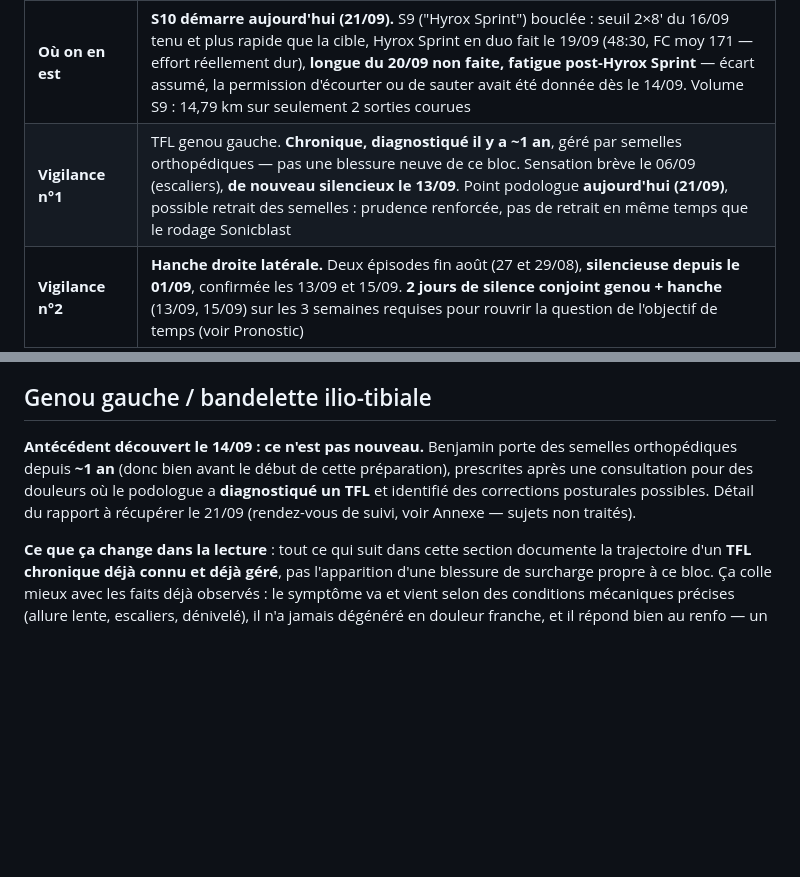
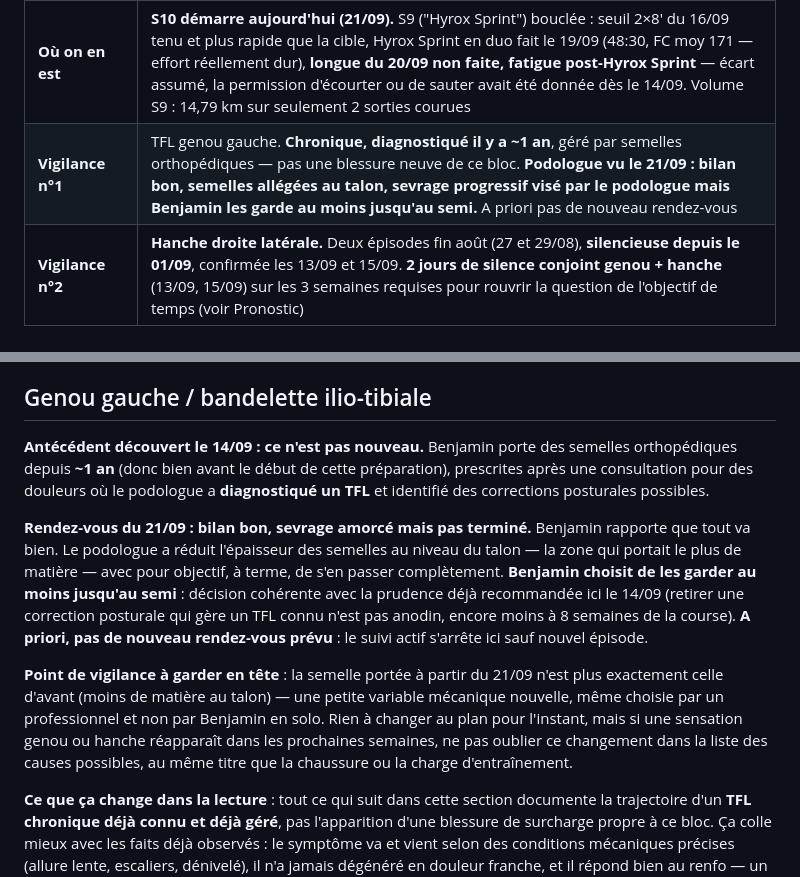
Before and after one commit to bensaintsever/prea-semi-benja, a Markdown page: Suivi_Semi_Toulouse.md, 2 parts joined by grey strips. GitHub-like rendering; blank space fills up the shorter version.

Commit message:
docs: close out the podiatrist visit, semelles thread resolved cautiously
21/09 appointment: good overall check, heel padding reduced (the thickest
zone) with a gradual-weaning goal from the podiatrist, but Benjamin is
keeping the orthotics through race day — the cautious path already
recommended here on 14/09, reached independently. No follow-up expected.
Flagged the thinner heel as a small new variable to keep in mind if any
knee/hip sensation reappears, and left the Sonicblast chauffe question
explicitly unresolved rather than assuming it was covered.

Co-Authored-By: Claude Sonnet 5 <noreply@anthropic.com>

```diff
--- a/Suivi_Semi_Toulouse.md
+++ b/Suivi_Semi_Toulouse.md
@@ -16,7 +16,7 @@ Le plan lui-même est dans **`index.html`**, qui s'ouvre directement sur la séa
 | **VMA** | **≈ 15,8 km/h** (15,5 à 16,1), déduite du 16/08. Question close, aucun retest |
 | **FC max** | **184**, vue sur COROS le 19/09 pendant le Hyrox Sprint. Remplace le 180 du 16/08. À corriger dans COROS si ce n'est pas fait |
 | **Où on en est** | **S10 démarre aujourd'hui (21/09).** S9 ("Hyrox Sprint") bouclée : seuil 2×8' du 16/09 tenu et plus rapide que la cible, Hyrox Sprint en duo fait le 19/09 (48:30, FC moy 171 — effort réellement dur), **longue du 20/09 non faite, fatigue post-Hyrox Sprint** — écart assumé, la permission d'écourter ou de sauter avait été donnée dès le 14/09. Volume S9 : 14,79 km sur seulement 2 sorties courues |
-| **Vigilance n°1** | TFL genou gauche. **Chronique, diagnostiqué il y a ~1 an**, géré par semelles orthopédiques — pas une blessure neuve de ce bloc. Sensation brève le 06/09 (escaliers), **de nouveau silencieux le 13/09**. Point podologue **aujourd'hui (21/09)**, possible retrait des semelles : prudence renforcée, pas de retrait en même temps que le rodage Sonicblast |
+| **Vigilance n°1** | TFL genou gauche. **Chronique, diagnostiqué il y a ~1 an**, géré par semelles orthopédiques — pas une blessure neuve de ce bloc. **Podologue vu le 21/09 : bilan bon, semelles allégées au talon, sevrage progressif visé par le podologue mais Benjamin les garde au moins jusqu'au semi.** A priori pas de nouveau rendez-vous |
 | **Vigilance n°2** | **Hanche droite latérale.** Deux épisodes fin août (27 et 29/08), **silencieuse depuis le 01/09**, confirmée les 13/09 et 15/09. **2 jours de silence conjoint genou + hanche** (13/09, 15/09) sur les 3 semaines requises pour rouvrir la question de l'objectif de temps (voir Pronostic) |
 
 **Quatre règles à ne jamais perdre**
@@ -200,7 +200,11 @@ Vérifié le 17/08 sur COROS (codes 100-103, 400, 402, 1200, 9999, du 20/07 au 1
 
 ## Genou gauche / bandelette ilio-tibiale
 
-**Antécédent découvert le 14/09 : ce n'est pas nouveau.** Benjamin porte des semelles orthopédiques depuis **~1 an** (donc bien avant le début de cette préparation), prescrites après une consultation pour des douleurs où le podologue a **diagnostiqué un TFL** et identifié des corrections posturales possibles. Détail du rapport à récupérer le 21/09 (rendez-vous de suivi, voir Annexe — sujets non traités).
+**Antécédent découvert le 14/09 : ce n'est pas nouveau.** Benjamin porte des semelles orthopédiques depuis **~1 an** (donc bien avant le début de cette préparation), prescrites après une consultation pour des douleurs où le podologue a **diagnostiqué un TFL** et identifié des corrections posturales possibles.
+
+**Rendez-vous du 21/09 : bilan bon, sevrage amorcé mais pas terminé.** Benjamin rapporte que tout va bien. Le podologue a réduit l'épaisseur des semelles au niveau du talon — la zone qui portait le plus de matière — avec pour objectif, à terme, de s'en passer complètement. **Benjamin choisit de les garder au moins jusqu'au semi** : décision cohérente avec la prudence déjà recommandée ici le 14/09 (retirer une correction posturale qui gère un TFL connu n'est pas anodin, encore moins à 8 semaines de la course). **A priori, pas de nouveau rendez-vous prévu** : le suivi actif s'arrête ici sauf nouvel épisode.
+
+**Point de vigilance à garder en tête** : la semelle portée à partir du 21/09 n'est plus exactement celle d'avant (moins de matière au talon) — une petite variable mécanique nouvelle, même choisie par un professionnel et non par Benjamin en solo. Rien à changer au plan pour l'instant, mais si une sensation genou ou hanche réapparaît dans les prochaines semaines, ne pas oublier ce changement dans la liste des causes possibles, au même titre que la chaussure ou la charge d'entraînement.
 
 **Ce que ça change dans la lecture** : tout ce qui suit dans cette section documente la trajectoire d'un **TFL chronique déjà connu et déjà géré**, pas l'apparition d'une blessure de surcharge propre à ce bloc. Ça colle mieux avec les faits déjà observés : le symptôme va et vient selon des conditions mécaniques précises (allure lente, escaliers, dénivelé), il n'a jamais dégénéré en douleur franche, et il répond bien au renfo — un profil plus compatible avec un terrain chronique stable que avec une blessure en train de s'installer. Cette relecture ne change rien à la règle de tri déjà en place (gêne = surveiller, douleur croissante qui modifie la foulée = arrêt), mais explique pourquoi le pattern est aussi reproductible.
 
```
Also changed, not shown: other parts of Suivi_Semi_Toulouse.md (+2 -0 lines).
